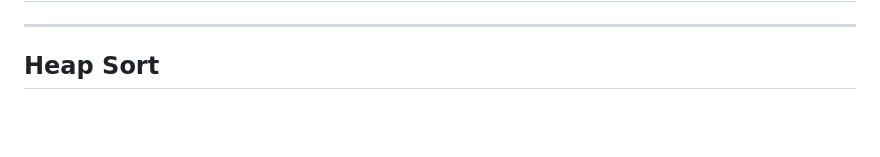
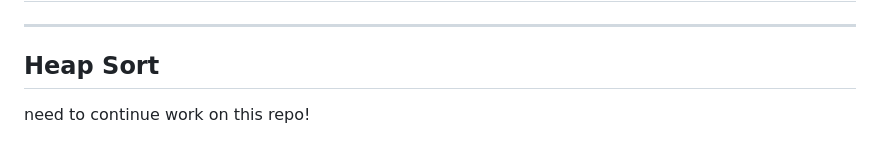
Before and after one commit to 10adnan75/sorting-visualizer, a Markdown page: README.md, the part around the change. GitHub-like rendering; blank space fills up the shorter version.

```diff
--- a/README.md
+++ b/README.md
@@ -118,3 +118,6 @@ Even though it's a relatively straightforward and intuitive technique that doesn
 ---
 
 ## Heap Sort
+
+
+need to continue work on this repo!
```
